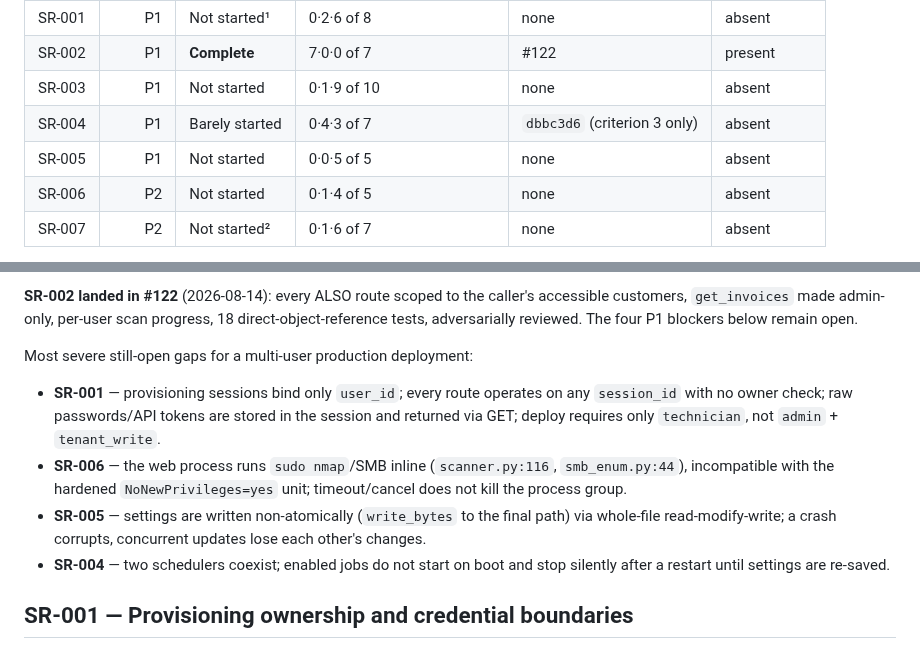
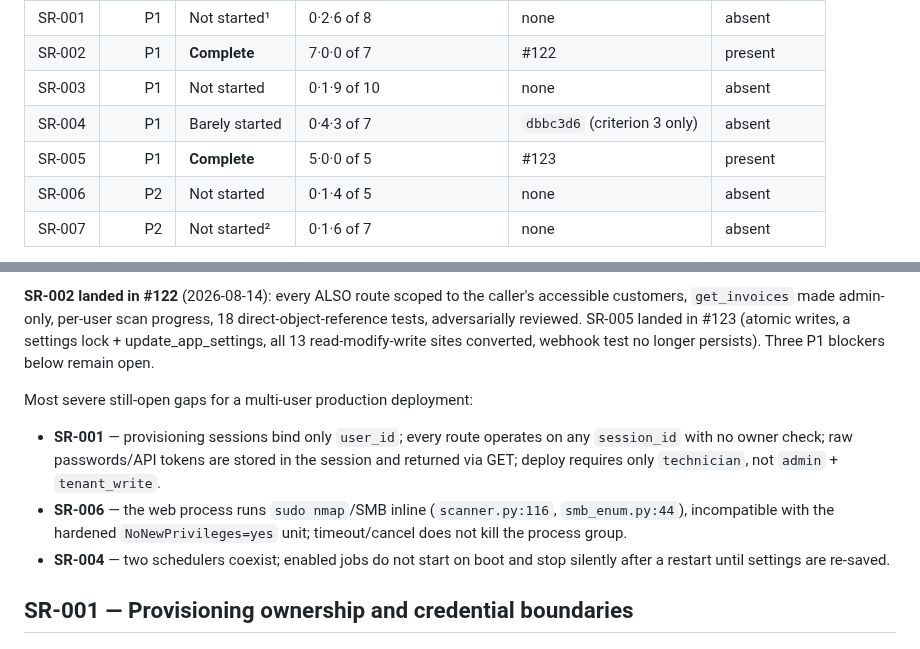
Before and after one commit to franzjeger/sybr-hub, a Markdown page: docs/CRITICAL_REVIEW_CHECKLIST.md, 2 parts joined by grey strips. Drawn GitHub-style.

```diff
--- a/docs/CRITICAL_REVIEW_CHECKLIST.md
+++ b/docs/CRITICAL_REVIEW_CHECKLIST.md
@@ -46,7 +46,7 @@ that tried to overturn every verdict in both directions. Nothing was overturned.
 | SR-002 | P1 | **Complete** | 7·0·0 of 7 | #122 | present |
 | SR-003 | P1 | Not started | 0·1·9 of 10 | none | absent |
 | SR-004 | P1 | Barely started | 0·4·3 of 7 | `dbbc3d6` (criterion 3 only) | absent |
-| SR-005 | P1 | Not started | 0·0·5 of 5 | none | absent |
+| SR-005 | P1 | **Complete** | 5·0·0 of 5 | #123 | present |
 | SR-006 | P2 | Not started | 0·1·4 of 5 | none | absent |
 | SR-007 | P2 | Not started² | 0·1·6 of 7 | none | absent |
 
@@ -73,7 +73,7 @@ none of the seven required focused tests exist.
 **SR-002 landed in #122** (2026-08-14): every ALSO route scoped to the
 caller's accessible customers, `get_invoices` made admin-only, per-user
 scan progress, 18 direct-object-reference tests, adversarially reviewed.
-The four P1 blockers below remain open.
+SR-005 landed in #123 (atomic writes, a settings lock + update_app_settings, all 13 read-modify-write sites converted, webhook test no longer persists). Three P1 blockers below remain open.
 
 Most severe still-open gaps for a multi-user production deployment:
 
@@ -84,9 +84,6 @@ Most severe still-open gaps for a multi-user production deployment:
 - **SR-006** — the web process runs `sudo nmap`/SMB inline (`scanner.py:116`,
   `smb_enum.py:44`), incompatible with the hardened `NoNewPrivileges=yes` unit;
   timeout/cancel does not kill the process group.
-- **SR-005** — settings are written non-atomically (`write_bytes` to the final
-  path) via whole-file read-modify-write; a crash corrupts, concurrent updates
-  lose each other's changes.
 - **SR-004** — two schedulers coexist; enabled jobs do not start on boot and stop
   silently after a restart until settings are re-saved.
 
```
Also changed, not shown: other parts of docs/CRITICAL_REVIEW_CHECKLIST.md (+6 -6 lines).
